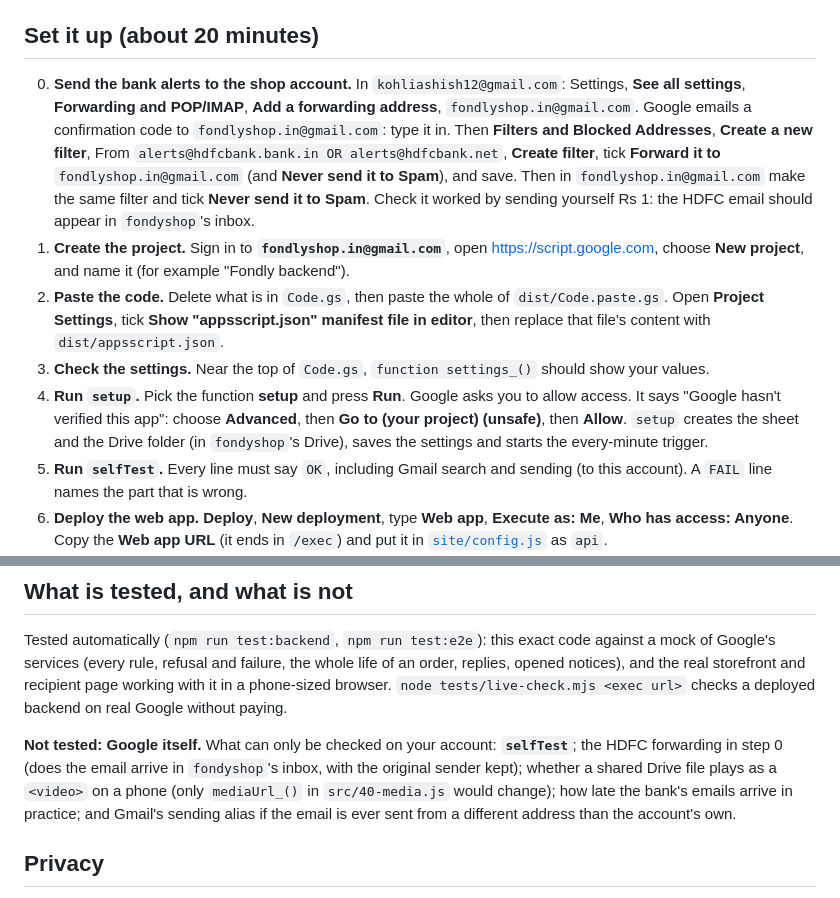
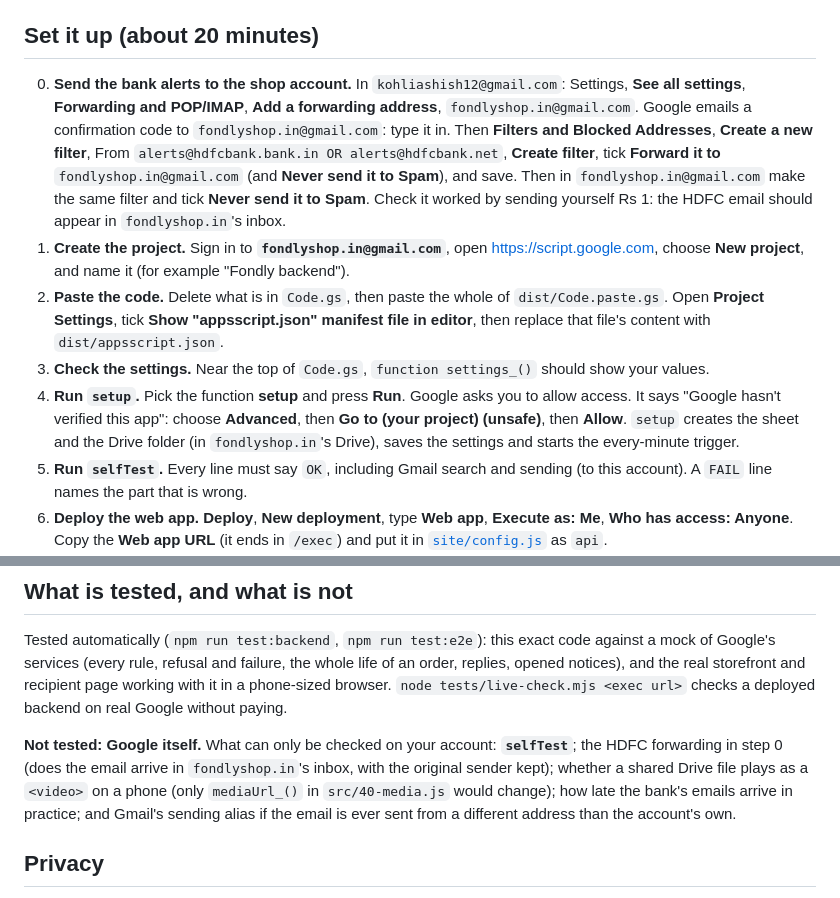
Before and after one commit to Ashish-Kohli201/giftkit, a Markdown page: backend/README.md, 2 parts joined by grey strips. Drawn GitHub-style.

Commit message:
docs: use the full shop address everywhere
Co-Authored-By: Claude Sonnet 5.5 <noreply@anthropic.com>

```diff
--- a/backend/README.md
+++ b/backend/README.md
@@ -48,11 +48,11 @@ To save typing, `npm run build:paste` builds `dist/Code.paste.gs` with the value
 
 ## Set it up (about 20 minutes)
 
-0. **Send the bank alerts to the shop account.** In `kohliashish12@gmail.com`: Settings, **See all settings**, **Forwarding and POP/IMAP**, **Add a forwarding address**, `fondlyshop.in@gmail.com`. Google emails a confirmation code to `fondlyshop.in@gmail.com`: type it in. Then **Filters and Blocked Addresses**, **Create a new filter**, From `alerts@hdfcbank.bank.in OR alerts@hdfcbank.net`, **Create filter**, tick **Forward it to** `fondlyshop.in@gmail.com` (and **Never send it to Spam**), and save. Then in `fondlyshop.in@gmail.com` make the same filter and tick **Never send it to Spam**. Check it worked by sending yourself Rs 1: the HDFC email should appear in `fondyshop`'s inbox.
+0. **Send the bank alerts to the shop account.** In `kohliashish12@gmail.com`: Settings, **See all settings**, **Forwarding and POP/IMAP**, **Add a forwarding address**, `fondlyshop.in@gmail.com`. Google emails a confirmation code to `fondlyshop.in@gmail.com`: type it in. Then **Filters and Blocked Addresses**, **Create a new filter**, From `alerts@hdfcbank.bank.in OR alerts@hdfcbank.net`, **Create filter**, tick **Forward it to** `fondlyshop.in@gmail.com` (and **Never send it to Spam**), and save. Then in `fondlyshop.in@gmail.com` make the same filter and tick **Never send it to Spam**. Check it worked by sending yourself Rs 1: the HDFC email should appear in `fondlyshop.in`'s inbox.
 1. **Create the project.** Sign in to **`fondlyshop.in@gmail.com`**, open <https://script.google.com>, choose **New project**, and name it (for example "Fondly backend").
 2. **Paste the code.** Delete what is in `Code.gs`, then paste the whole of `dist/Code.paste.gs`. Open **Project Settings**, tick **Show "appsscript.json" manifest file in editor**, then replace that file's content with `dist/appsscript.json`.
 3. **Check the settings.** Near the top of `Code.gs`, `function settings_()` should show your values.
-4. **Run `setup`.** Pick the function **setup** and press **Run**. Google asks you to allow access. It says "Google hasn't verified this app": choose **Advanced**, then **Go to (your project) (unsafe)**, then **Allow**. `setup` creates the sheet and the Drive folder (in `fondyshop`'s Drive), saves the settings and starts the every-minute trigger.
+4. **Run `setup`.** Pick the function **setup** and press **Run**. Google asks you to allow access. It says "Google hasn't verified this app": choose **Advanced**, then **Go to (your project) (unsafe)**, then **Allow**. `setup` creates the sheet and the Drive folder (in `fondlyshop.in`'s Drive), saves the settings and starts the every-minute trigger.
 5. **Run `selfTest`.** Every line must say `OK`, including Gmail search and sending (to this account). A `FAIL` line names the part that is wrong.
 6. **Deploy the web app.** **Deploy**, **New deployment**, type **Web app**, **Execute as: Me**, **Who has access: Anyone**. Copy the **Web app URL** (it ends in `/exec`) and put it in [`site/config.js`](../site/config.js) as `api`.
 7. **First real order.** Buy the cheapest gift on your own site with a second phone, pay the exact amount, tap "I have paid", and watch: the booking email, then (within a minute or two of the bank email) the order turns paid in the sheet.
@@ -78,7 +78,7 @@ After changing the code later, rebuild (`npm run build:paste`), paste again, the
 
 Tested automatically (`npm run test:backend`, `npm run test:e2e`): this exact code against a mock of Google's services (every rule, refusal and failure, the whole life of an order, replies, opened notices), and the real storefront and recipient page working with it in a phone-sized browser. `node tests/live-check.mjs <exec url>` checks a deployed backend on real Google without paying.
 
-**Not tested: Google itself.** What can only be checked on your account: **`selfTest`**; the HDFC forwarding in step 0 (does the email arrive in `fondyshop`'s inbox, with the original sender kept); whether a shared Drive file plays as a `<video>` on a phone (only `mediaUrl_()` in `src/40-media.js` would change); how late the bank's emails arrive in practice; and Gmail's sending alias if the email is ever sent from a different address than the account's own.
+**Not tested: Google itself.** What can only be checked on your account: **`selfTest`**; the HDFC forwarding in step 0 (does the email arrive in `fondlyshop.in`'s inbox, with the original sender kept); whether a shared Drive file plays as a `<video>` on a phone (only `mediaUrl_()` in `src/40-media.js` would change); how late the bank's emails arrive in practice; and Gmail's sending alias if the email is ever sent from a different address than the account's own.
 
 ## Privacy
 
```
